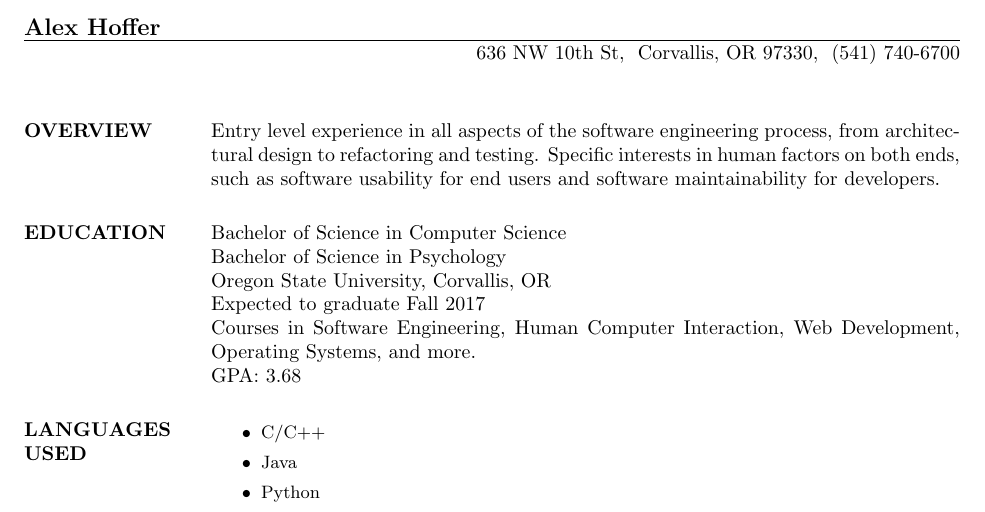
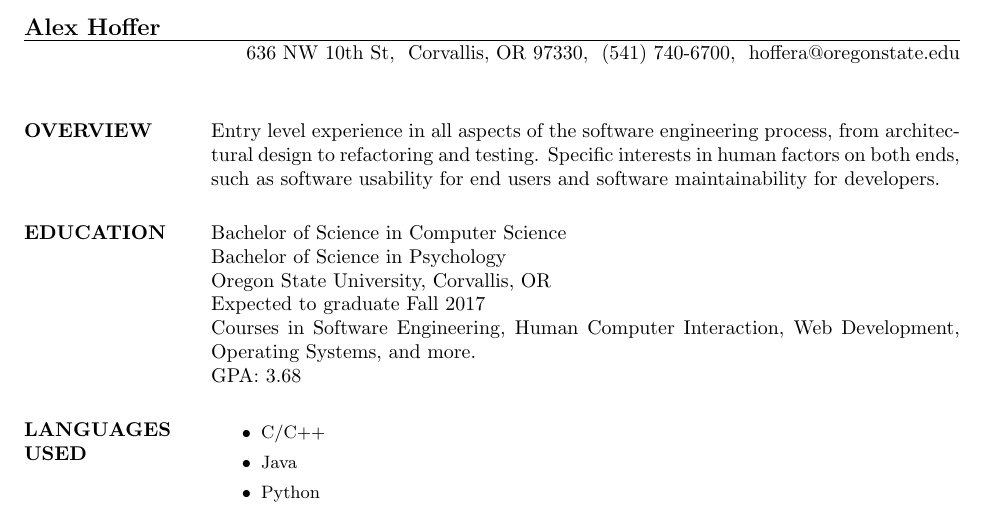
Before and after one commit to AlexDCraig/senior-capstone-project, a LaTeX CV (AlexHoffer.resume/writeup1.tex): part of the page, cut so that both start at the same text. Compiled offline with pdfLaTeX.

Commit message:
updated resume

```diff
--- a/AlexHoffer.resume/writeup1.tex
+++ b/AlexHoffer.resume/writeup1.tex
@@ -2,7 +2,7 @@
 
 \begin{document}
 \name{Alex Hoffer}
-\address{636 NW 10th St\\ Corvallis, OR 97330\\ (541) 740-6700}
+\address{636 NW 10th St\\ Corvallis, OR 97330\\ (541) 740-6700\\ hoffera@oregonstate.edu}
 
 \begin{resume}
 \section{OVERVIEW}
```
Also changed, not shown: AlexHoffer.resume/writeup1.pdf (deleted), AlexHoffer.resume/writeup1.ps, 2 other files.
